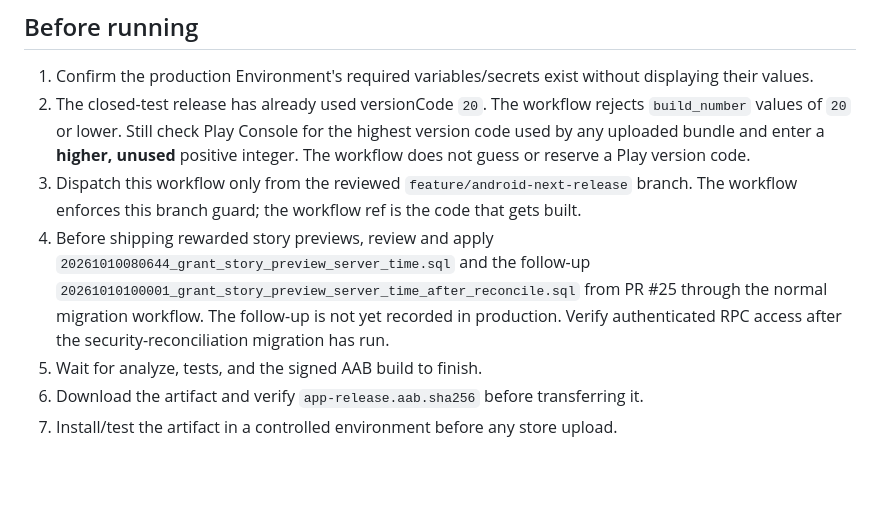
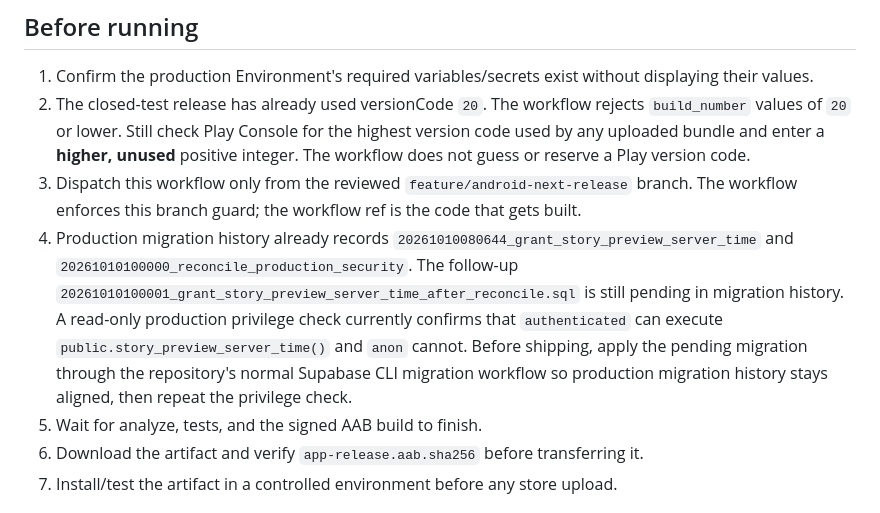
Before and after one commit to rainbowwing0603-blip/seichi_quest, a Markdown page: docs/production-android-build.md, the part around the change. Rendered like a GitHub page; blank space fills up the shorter version.

Commit message:
Clarify pending production migration guidance
Document the actual production migration ledger and current read-only RPC privilege verification. Require the pending timestamped follow-up migration to be applied through the normal Supabase CLI workflow before shipping.

```diff
--- a/docs/production-android-build.md
+++ b/docs/production-android-build.md
@@ -24,7 +24,7 @@ Do not add a service-account publishing credential to this workflow. It intentio
 1. Confirm the production Environment's required variables/secrets exist without displaying their values.
 2. The closed-test release has already used versionCode `20`. The workflow rejects `build_number` values of `20` or lower. Still check Play Console for the highest version code used by any uploaded bundle and enter a **higher, unused** positive integer. The workflow does not guess or reserve a Play version code.
 3. Dispatch this workflow only from the reviewed `feature/android-next-release` branch. The workflow enforces this branch guard; the workflow ref is the code that gets built.
-4. Before shipping rewarded story previews, review and apply `20261010080644_grant_story_preview_server_time.sql` and the follow-up `20261010100001_grant_story_preview_server_time_after_reconcile.sql` from PR #25 through the normal migration workflow. The follow-up is not yet recorded in production. Verify authenticated RPC access after the security-reconciliation migration has run.
+4. Production migration history already records `20261010080644_grant_story_preview_server_time` and `20261010100000_reconcile_production_security`. The follow-up `20261010100001_grant_story_preview_server_time_after_reconcile.sql` is still pending in migration history. A read-only production privilege check currently confirms that `authenticated` can execute `public.story_preview_server_time()` and `anon` cannot. Before shipping, apply the pending migration through the repository's normal Supabase CLI migration workflow so production migration history stays aligned, then repeat the privilege check.
 5. Wait for analyze, tests, and the signed AAB build to finish.
 6. Download the artifact and verify `app-release.aab.sha256` before transferring it.
 7. Install/test the artifact in a controlled environment before any store upload.
```
